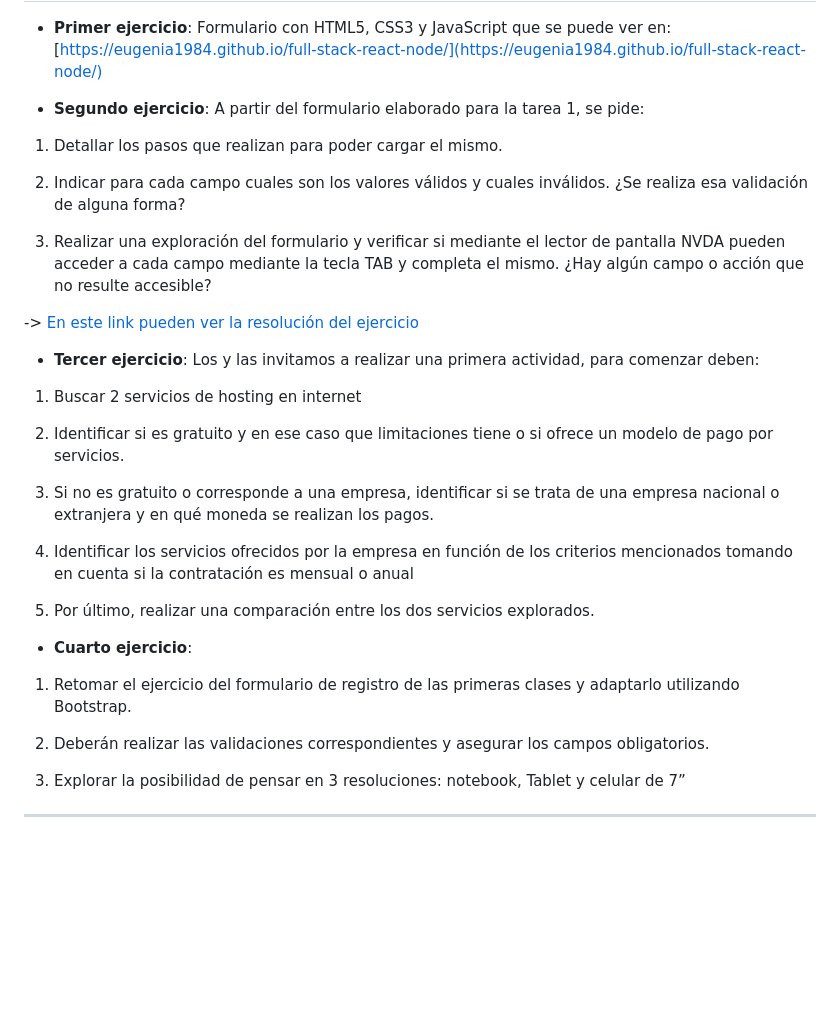
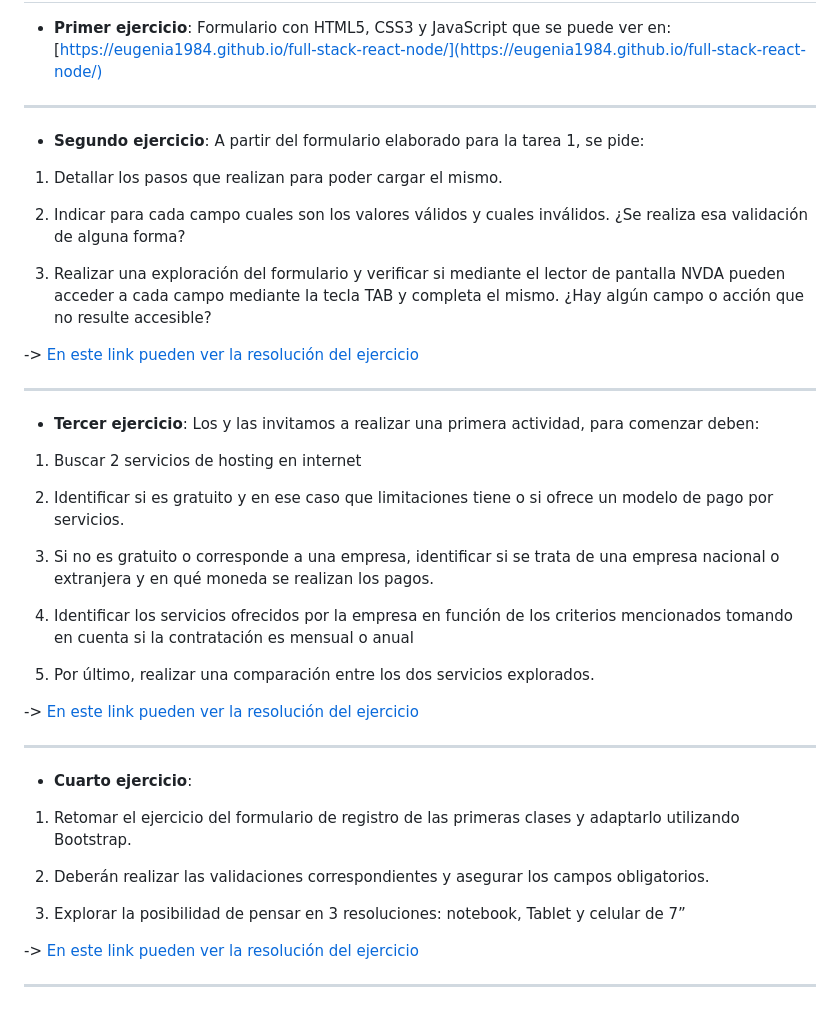
Before and after one commit to eugenia1984/full-stack-react-node, a Markdown page: README.md, the part around the change printed below. Drawn GitHub-style; blank space fills up the shorter version.

Commit message:
docs :actualizo readme con los links a los ejercicios

```diff
--- a/README.md
+++ b/README.md
@@ -53,5 +53,7 @@ Bienvenidos a mis ejercicios de práctica del **Curso Full Stack React / Node**
 
 - **Primer ejercicio**: Formulario con HTML5, CSS3 y JavaScript que se puede ver en: [https://eugenia1984.github.io/full-stack-react-node/](https://eugenia1984.github.io/full-stack-react-node/)
+
+---
 
 - **Segundo ejercicio**: A partir del formulario elaborado para la tarea 1, se pide:
 
@@ -63,6 +65,7 @@ Bienvenidos a mis ejercicios de práctica del **Curso Full Stack React / Node**
 
 -> [En este link pueden ver la resolución del ejercicio](https://eugenia1984.github.io/full-stack-react-node/ejercicio4/index.html)
 
+---
 
 - **Tercer ejercicio**: Los y las invitamos a realizar una primera actividad, para comenzar deben:
 
@@ -76,6 +79,10 @@ Bienvenidos a mis ejercicios de práctica del **Curso Full Stack React / Node**
 
 5. Por último, realizar una comparación entre los dos servicios explorados.
 
+-> [En este link pueden ver la resolución del ejercicio](https://eugenia1984.github.io/full-stack-react-node/ejercicio5/index.html)
+
+---
+
 - **Cuarto ejercicio**:
 
 1. Retomar el ejercicio del formulario de registro de las primeras clases y adaptarlo utilizando Bootstrap.
@@ -84,6 +91,6 @@ Bienvenidos a mis ejercicios de práctica del **Curso Full Stack React / Node**
 
 3. Explorar la posibilidad de pensar en 3 resoluciones: notebook, Tablet y celular de 7”
 
-
+-> [En este link pueden ver la resolución del ejercicio](https://eugenia1984.github.io/full-stack-react-node/ejercicio6/index.html)
 
 ---
```
Also changed, not shown: other parts of README.md (+5 -5 lines).
